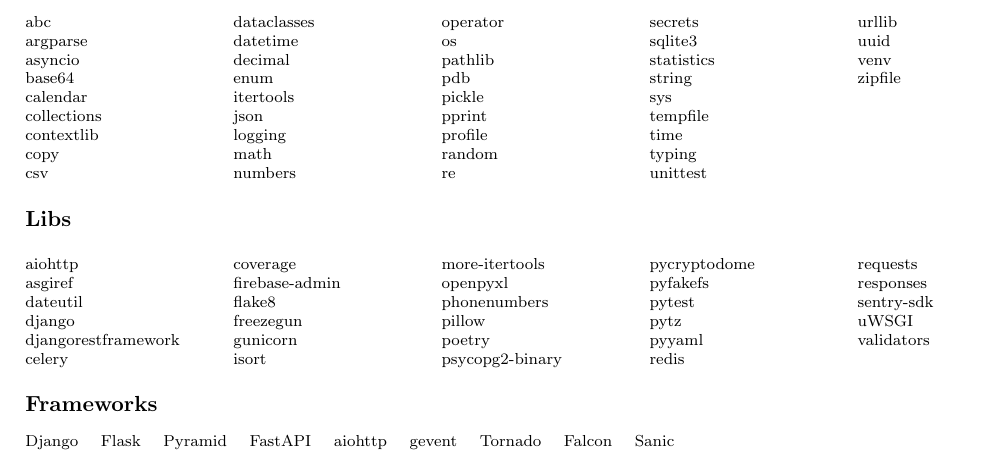
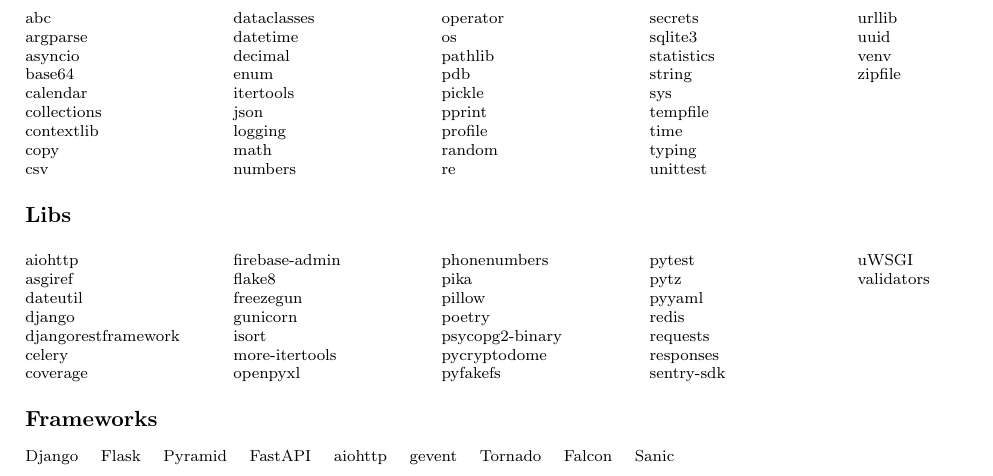
Before and after one commit to dmitrvk/notes, a LaTeX document (python.tex): part of page 1 of 2, cut so that both start at the same text. Compiled offline with pdfLaTeX.

Commit message:
Mention pika library

```diff
--- a/python.tex
+++ b/python.tex
@@ -261,6 +261,7 @@
     more-itertools \\
     openpyxl \\
     phonenumbers \\
+    pika \\
     pillow \\
     poetry \\
     psycopg2-binary \\
```
